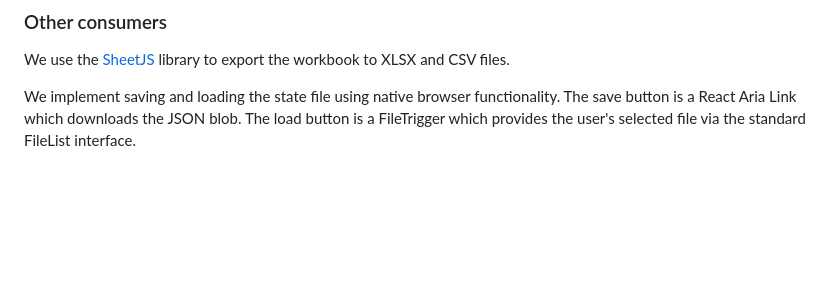
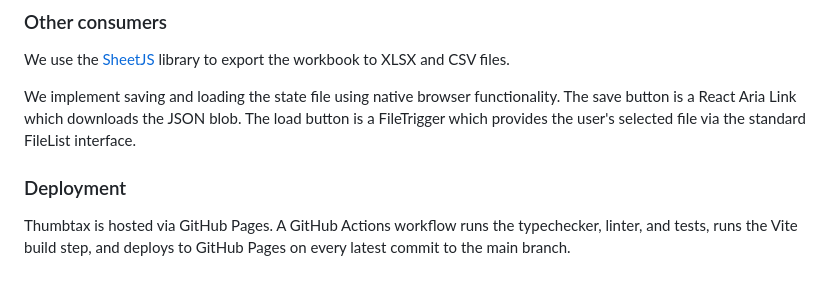
Before and after one commit to wllmwu/thumbtax, a Markdown page: plan/index.md, the part around the change. GitHub-like rendering; blank space fills up the shorter version.

Commit message:
Deployment

```diff
--- a/plan/index.md
+++ b/plan/index.md
@@ -277,3 +277,8 @@ We use the [SheetJS](https://docs.sheetjs.com) library to export the workbook to
 We implement saving and loading the state file using native browser functionality.
 The save button is a React Aria Link which downloads the JSON blob.
 The load button is a FileTrigger which provides the user's selected file via the standard FileList interface.
+
+### Deployment
+
+Thumbtax is hosted via GitHub Pages.
+A GitHub Actions workflow runs the typechecker, linter, and tests, runs the Vite build step, and deploys to GitHub Pages on every latest commit to the main branch.
```
